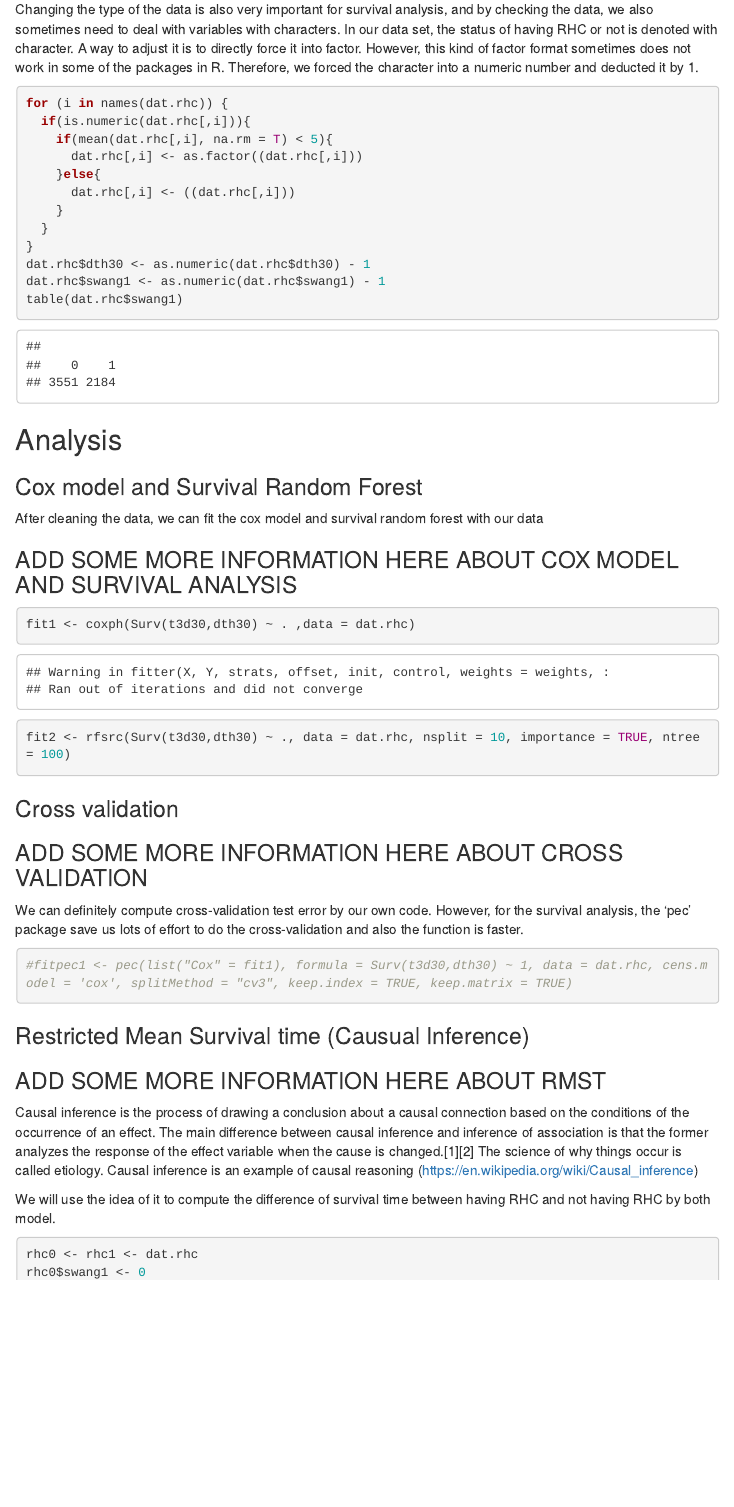
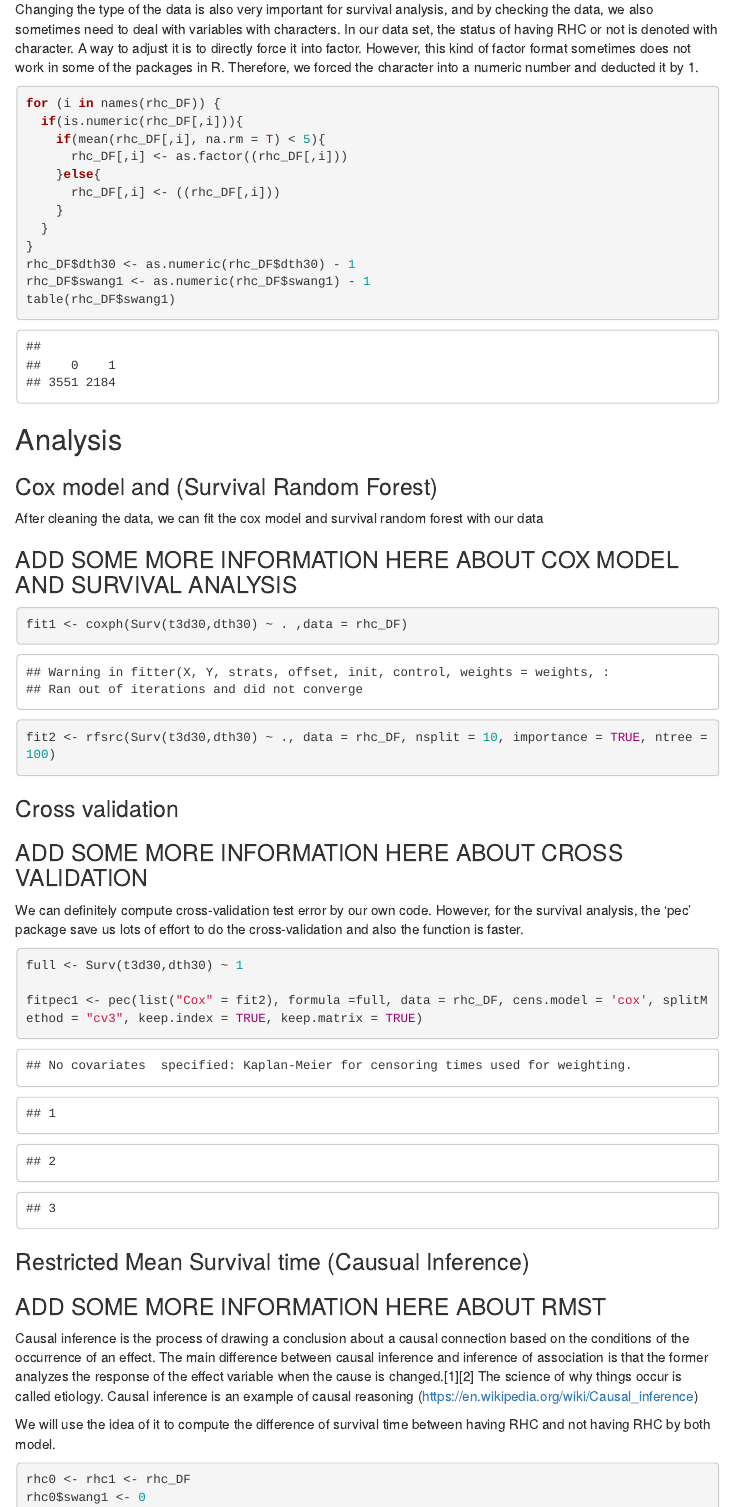
Before and after one commit to opencasestudies/ocs-right-heart-catheterization, an R Markdown document (Right-Heart-Catheterization.Rmd): the page in a window 1100 px wide, from 4340 px down. The pictures show the output file Right-Heart-Catheterization.html that the author committed with the source, opened offline; menus at the side of the page are left out.

Commit message:
first commit

````diff
--- a/Right-Heart-Catheterization.Rmd
+++ b/Right-Heart-Catheterization.Rmd
@@ -90,18 +90,18 @@ Changing the type of the data is also very important for survival analysis, and
 
 
 ```{r}
-for (i in names(dat.rhc)) {
-  if(is.numeric(dat.rhc[,i])){
-    if(mean(dat.rhc[,i], na.rm = T) < 5){
-      dat.rhc[,i] <- as.factor((dat.rhc[,i]))
+for (i in names(rhc_DF)) {
+  if(is.numeric(rhc_DF[,i])){
+    if(mean(rhc_DF[,i], na.rm = T) < 5){
+      rhc_DF[,i] <- as.factor((rhc_DF[,i]))
     }else{
-      dat.rhc[,i] <- ((dat.rhc[,i]))
+      rhc_DF[,i] <- ((rhc_DF[,i]))
     }
   }
 }
-dat.rhc$dth30 <- as.numeric(dat.rhc$dth30) - 1
-dat.rhc$swang1 <- as.numeric(dat.rhc$swang1) - 1
-table(dat.rhc$swang1)
+rhc_DF$dth30 <- as.numeric(rhc_DF$dth30) - 1
+rhc_DF$swang1 <- as.numeric(rhc_DF$swang1) - 1
+table(rhc_DF$swang1)
 ```
 
 
@@ -118,8 +118,8 @@ After cleaning the data, we can fit the cox model and survival random forest wit
 ### ADD SOME MORE INFORMATION HERE ABOUT COX MODEL AND SURVIVAL ANALYSIS
 
 ```{r}
-fit1 <- coxph(Surv(t3d30,dth30) ~ . ,data = dat.rhc)
-fit2 <- rfsrc(Surv(t3d30,dth30) ~ ., data = dat.rhc, nsplit = 10, importance = TRUE, ntree = 100)
+fit1 <- coxph(Surv(t3d30,dth30) ~ . ,data = rhc_DF)
+fit2 <- rfsrc(Surv(t3d30,dth30) ~ ., data = rhc_DF, nsplit = 10, importance = TRUE, ntree = 100)
 
 ```
 
@@ -134,9 +134,9 @@ We can definitely compute cross-validation test error by our own code. However,
 
 
 ```{r}
+full <- Surv(t3d30,dth30) ~ 1
 
-
-#fitpec1 <- pec(list("Cox" = fit1), formula = Surv(t3d30,dth30) ~ 1, data = dat.rhc, cens.model = 'cox', splitMethod = "cv3", keep.index = TRUE, keep.matrix = TRUE)
+fitpec1 <- pec(list("Cox" = fit2), formula =full, data = rhc_DF, cens.model = 'cox', splitMethod = "cv3", keep.index = TRUE, keep.matrix = TRUE)
 
 
 ```
@@ -156,7 +156,7 @@ We will use the idea of it to compute the difference of survival time between ha
 
 
 ```{r}
-rhc0 <- rhc1 <- dat.rhc
+rhc0 <- rhc1 <- rhc_DF
 rhc0$swang1 <- 0
 rhc1$swang1 <- 1
 ```
````
Also changed, not shown: Right-Heart-Catheterization.html, Right-Heart-Catheterization.Rmd (8 more changed lines), 2 other files.
